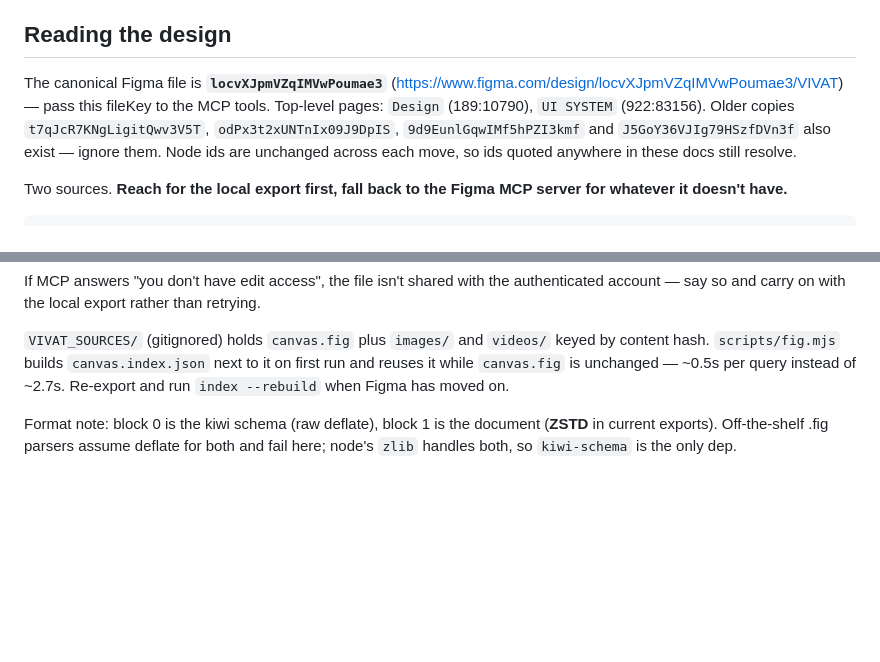
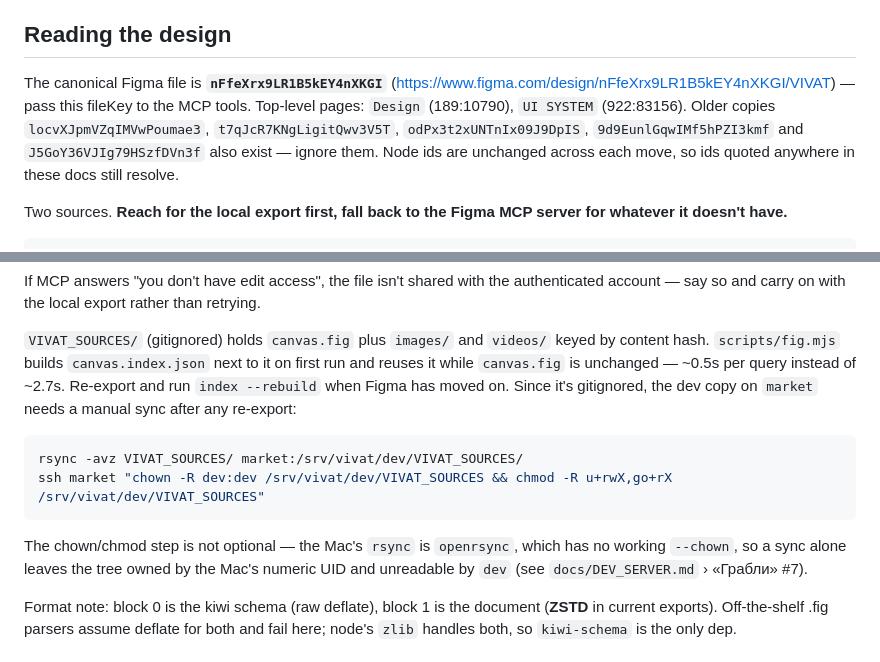
Before and after one commit to olegdev/vivat, a Markdown page: CLAUDE.md, 2 parts joined by grey strips. Rendered like a GitHub page; blank space fills up the shorter version.

Commit message:
Doc: обновить адрес Figma-файла и команду синка VIVAT_SOURCES на market
Файл переехал на nFfeXrx9LR1B5kEY4nXKGI; старый locvXJpmVZqIMVwPoumae3
уходит в список старых копий. Заодно записана рабочая команда заливки
VIVAT_SOURCES на market (rsync без --chown + отдельный ssh chown/chmod —
openrsync на Маке не умеет --chown).

Co-Authored-By: Claude Sonnet 5 <noreply@anthropic.com>

````diff
--- a/CLAUDE.md
+++ b/CLAUDE.md
@@ -563,13 +563,13 @@ gets re-hit on the next page.
 
 ## Reading the design
 
-The canonical Figma file is **`locvXJpmVZqIMVwPoumae3`**
-(https://www.figma.com/design/locvXJpmVZqIMVwPoumae3/VIVAT) — pass this fileKey
+The canonical Figma file is **`nFfeXrx9LR1B5kEY4nXKGI`**
+(https://www.figma.com/design/nFfeXrx9LR1B5kEY4nXKGI/VIVAT) — pass this fileKey
 to the MCP tools. Top-level pages: `Design` (189:10790), `UI SYSTEM`
-(922:83156). Older copies `t7qJcR7KNgLigitQwv3V5T`, `odPx3t2xUNTnIx09J9DpIS`,
-`9d9EunlGqwIMf5hPZI3kmf` and `J5GoY36VJIg79HSzfDVn3f` also exist — ignore them.
-Node ids are unchanged across each move, so ids quoted anywhere in these docs
-still resolve.
+(922:83156). Older copies `locvXJpmVZqIMVwPoumae3`, `t7qJcR7KNgLigitQwv3V5T`,
+`odPx3t2xUNTnIx09J9DpIS`, `9d9EunlGqwIMf5hPZI3kmf` and `J5GoY36VJIg79HSzfDVn3f`
+also exist — ignore them. Node ids are unchanged across each move, so ids
+quoted anywhere in these docs still resolve.
 
 Two sources. **Reach for the local export first, fall back to the Figma MCP
 server for whatever it doesn't have.**
@@ -614,6 +614,17 @@ retrying.
 keyed by content hash. `scripts/fig.mjs` builds `canvas.index.json` next to it on
 first run and reuses it while `canvas.fig` is unchanged — ~0.5s per query
 instead of ~2.7s. Re-export and run `index --rebuild` when Figma has moved on.
+Since it's gitignored, the dev copy on `market` needs a manual sync after any
+re-export:
+
+```bash
+rsync -avz VIVAT_SOURCES/ market:/srv/vivat/dev/VIVAT_SOURCES/
+ssh market "chown -R dev:dev /srv/vivat/dev/VIVAT_SOURCES && chmod -R u+rwX,go+rX /srv/vivat/dev/VIVAT_SOURCES"
+```
+
+The chown/chmod step is not optional — the Mac's `rsync` is `openrsync`, which
+has no working `--chown`, so a sync alone leaves the tree owned by the Mac's
+numeric UID and unreadable by `dev` (see `docs/DEV_SERVER.md` › «Грабли» #7).
 
 Format note: block 0 is the kiwi schema (raw deflate), block 1 is the document
 (**ZSTD** in current exports). Off-the-shelf .fig parsers assume deflate for both
````
